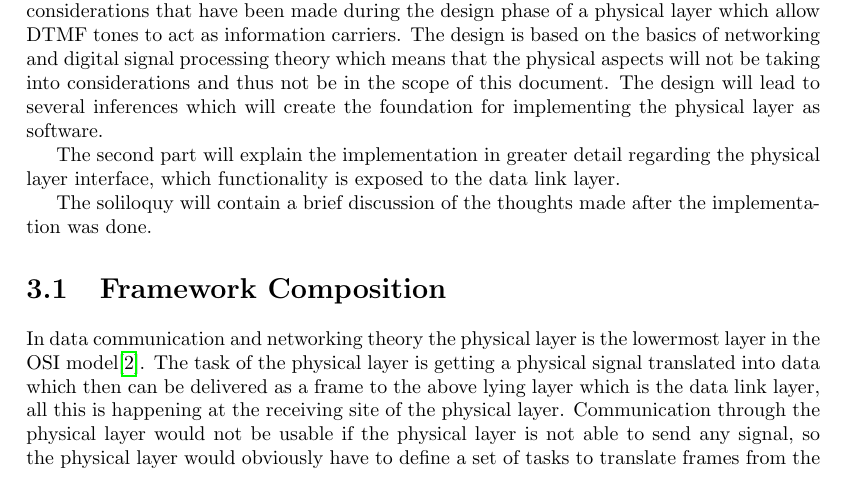
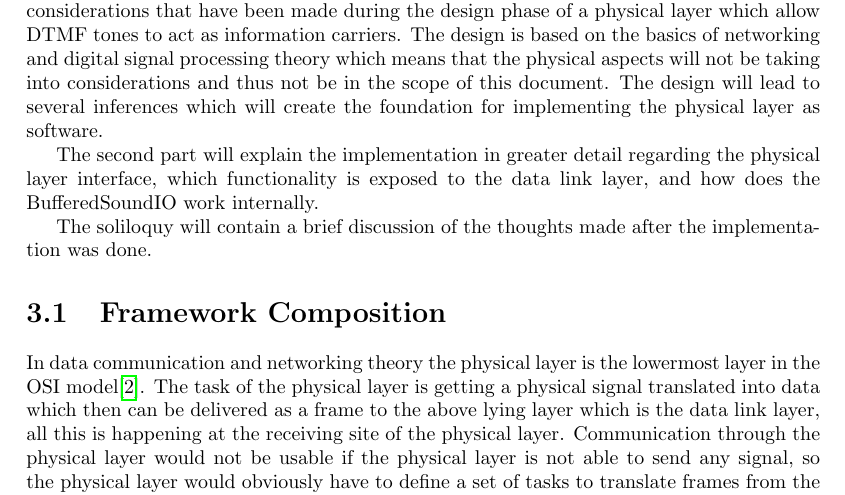
Before and after one commit to SDU-ROBTEK-ALLSTARS/SoundComReport, a LaTeX document (main.tex, which reads content/physical/intro.tex): part of page 17 of 58, cut so that both start at the same text. Compiled offline with pdfLaTeX; an older LaTeX class or package is replaced by its successor.

Commit message:
Minor changes to physical layer doc

```diff
--- a/content/physical/intro.tex
+++ b/content/physical/intro.tex
@@ -8,7 +8,8 @@ and thus not be in the scope of this document. The design will lead to several
 inferences which will create the foundation for implementing the physical layer as software.
 
 The second part will explain the implementation in greater detail regarding the physical layer
-interface, which functionality is exposed to the data link layer.
+interface, which functionality is exposed to the data link layer, and how does the BufferedSoundIO
+work internally.
 
 The soliloquy will contain a brief discussion of the thoughts made after the implementation
 was done.
```
